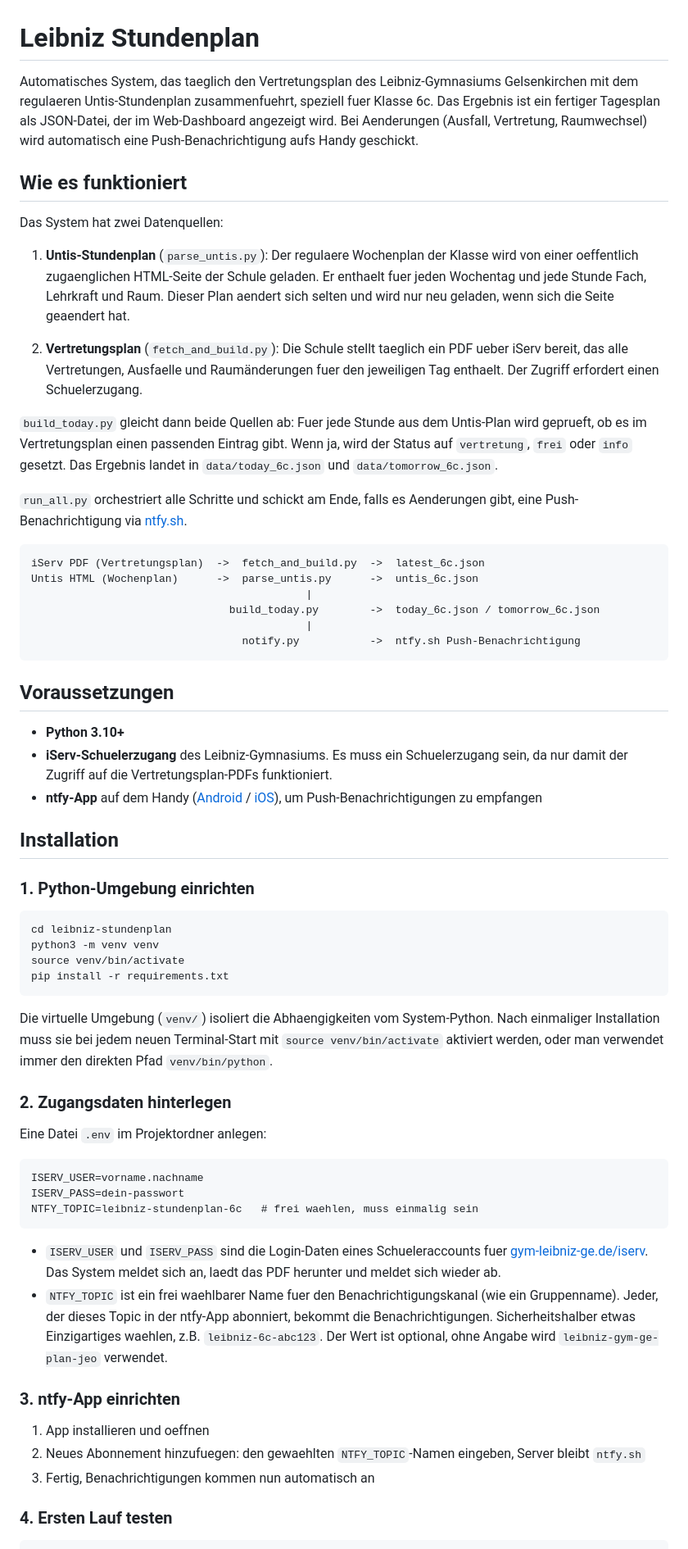
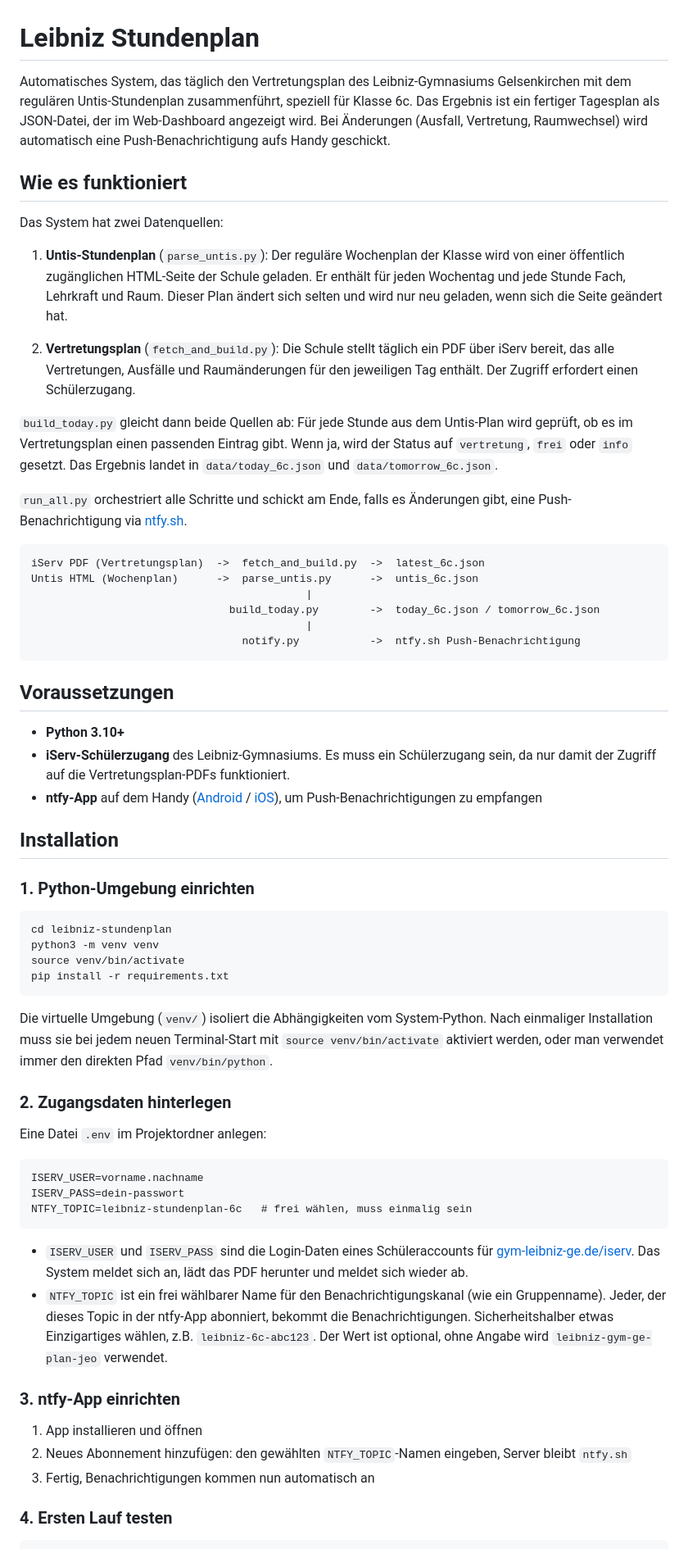
Before and after one commit to MichaelOv/leibniz-stundenplan, a Markdown page: README.md, the part around one of its changes. Shown at 82% size. Drawn GitHub-style.

````diff
--- a/README.md
+++ b/README.md
@@ -1,18 +1,18 @@
 # Leibniz Stundenplan
 
-Automatisches System, das taeglich den Vertretungsplan des Leibniz-Gymnasiums Gelsenkirchen mit dem regulaeren Untis-Stundenplan zusammenfuehrt, speziell fuer Klasse 6c. Das Ergebnis ist ein fertiger Tagesplan als JSON-Datei, der im Web-Dashboard angezeigt wird. Bei Aenderungen (Ausfall, Vertretung, Raumwechsel) wird automatisch eine Push-Benachrichtigung aufs Handy geschickt.
+Automatisches System, das täglich den Vertretungsplan des Leibniz-Gymnasiums Gelsenkirchen mit dem regulären Untis-Stundenplan zusammenführt, speziell für Klasse 6c. Das Ergebnis ist ein fertiger Tagesplan als JSON-Datei, der im Web-Dashboard angezeigt wird. Bei Änderungen (Ausfall, Vertretung, Raumwechsel) wird automatisch eine Push-Benachrichtigung aufs Handy geschickt.
 
 ## Wie es funktioniert
 
 Das System hat zwei Datenquellen:
 
-1. **Untis-Stundenplan** (`parse_untis.py`): Der regulaere Wochenplan der Klasse wird von einer oeffentlich zugaenglichen HTML-Seite der Schule geladen. Er enthaelt fuer jeden Wochentag und jede Stunde Fach, Lehrkraft und Raum. Dieser Plan aendert sich selten und wird nur neu geladen, wenn sich die Seite geaendert hat.
+1. **Untis-Stundenplan** (`parse_untis.py`): Der reguläre Wochenplan der Klasse wird von einer öffentlich zugänglichen HTML-Seite der Schule geladen. Er enthält für jeden Wochentag und jede Stunde Fach, Lehrkraft und Raum. Dieser Plan ändert sich selten und wird nur neu geladen, wenn sich die Seite geändert hat.
 
-2. **Vertretungsplan** (`fetch_and_build.py`): Die Schule stellt taeglich ein PDF ueber iServ bereit, das alle Vertretungen, Ausfaelle und Raumänderungen fuer den jeweiligen Tag enthaelt. Der Zugriff erfordert einen Schuelerzugang.
+2. **Vertretungsplan** (`fetch_and_build.py`): Die Schule stellt täglich ein PDF über iServ bereit, das alle Vertretungen, Ausfälle und Raumänderungen für den jeweiligen Tag enthält. Der Zugriff erfordert einen Schülerzugang.
 
-`build_today.py` gleicht dann beide Quellen ab: Fuer jede Stunde aus dem Untis-Plan wird geprueft, ob es im Vertretungsplan einen passenden Eintrag gibt. Wenn ja, wird der Status auf `vertretung`, `frei` oder `info` gesetzt. Das Ergebnis landet in `data/today_6c.json` und `data/tomorrow_6c.json`.
+`build_today.py` gleicht dann beide Quellen ab: Für jede Stunde aus dem Untis-Plan wird geprüft, ob es im Vertretungsplan einen passenden Eintrag gibt. Wenn ja, wird der Status auf `vertretung`, `frei` oder `info` gesetzt. Das Ergebnis landet in `data/today_6c.json` und `data/tomorrow_6c.json`.
 
-`run_all.py` orchestriert alle Schritte und schickt am Ende, falls es Aenderungen gibt, eine Push-Benachrichtigung via [ntfy.sh](https://ntfy.sh).
+`run_all.py` orchestriert alle Schritte und schickt am Ende, falls es Änderungen gibt, eine Push-Benachrichtigung via [ntfy.sh](https://ntfy.sh).
 
 ```
 iServ PDF (Vertretungsplan)  ->  fetch_and_build.py  ->  latest_6c.json
@@ -26,7 +26,7 @@ Untis HTML (Wochenplan)      ->  parse_untis.py      ->  untis_6c.json
 ## Voraussetzungen
 
 - **Python 3.10+**
-- **iServ-Schuelerzugang** des Leibniz-Gymnasiums. Es muss ein Schuelerzugang sein, da nur damit der Zugriff auf die Vertretungsplan-PDFs funktioniert.
+- **iServ-Schülerzugang** des Leibniz-Gymnasiums. Es muss ein Schülerzugang sein, da nur damit der Zugriff auf die Vertretungsplan-PDFs funktioniert.
 - **ntfy-App** auf dem Handy ([Android](https://play.google.com/store/apps/details?id=io.heckel.ntfy) / [iOS](https://apps.apple.com/app/ntfy/id1625396347)), um Push-Benachrichtigungen zu empfangen
 
 ## Installation
@@ -40,7 +40,7 @@ source venv/bin/activate
 pip install -r requirements.txt
 ```
 
-Die virtuelle Umgebung (`venv/`) isoliert die Abhaengigkeiten vom System-Python. Nach einmaliger Installation muss sie bei jedem neuen Terminal-Start mit `source venv/bin/activate` aktiviert werden, oder man verwendet immer den direkten Pfad `venv/bin/python`.
+Die virtuelle Umgebung (`venv/`) isoliert die Abhängigkeiten vom System-Python. Nach einmaliger Installation muss sie bei jedem neuen Terminal-Start mit `source venv/bin/activate` aktiviert werden, oder man verwendet immer den direkten Pfad `venv/bin/python`.
 
 ### 2. Zugangsdaten hinterlegen
 
@@ -49,16 +49,16 @@ Eine Datei `.env` im Projektordner anlegen:
 ```
 ISERV_USER=vorname.nachname
 ISERV_PASS=dein-passwort
-NTFY_TOPIC=leibniz-stundenplan-6c   # frei waehlen, muss einmalig sein
+NTFY_TOPIC=leibniz-stundenplan-6c   # frei wählen, muss einmalig sein
 ```
 
-- `ISERV_USER` und `ISERV_PASS` sind die Login-Daten eines Schueleraccounts fuer [gym-leibniz-ge.de/iserv](https://gym-leibniz-ge.de/iserv). Das System meldet sich an, laedt das PDF herunter und meldet sich wieder ab.
-- `NTFY_TOPIC` ist ein frei waehlbarer Name fuer den Benachrichtigungskanal (wie ein Gruppenname). Jeder, der dieses Topic in der ntfy-App abonniert, bekommt die Benachrichtigungen. Sicherheitshalber etwas Einzigartiges waehlen, z.B. `leibniz-6c-abc123`. Der Wert ist optional, ohne Angabe wird `leibniz-gym-ge-plan-jeo` verwendet.
+- `ISERV_USER` und `ISERV_PASS` sind die Login-Daten eines Schüleraccounts für [gym-leibniz-ge.de/iserv](https://gym-leibniz-ge.de/iserv). Das System meldet sich an, lädt das PDF herunter und meldet sich wieder ab.
+- `NTFY_TOPIC` ist ein frei wählbarer Name für den Benachrichtigungskanal (wie ein Gruppenname). Jeder, der dieses Topic in der ntfy-App abonniert, bekommt die Benachrichtigungen. Sicherheitshalber etwas Einzigartiges wählen, z.B. `leibniz-6c-abc123`. Der Wert ist optional, ohne Angabe wird `leibniz-gym-ge-plan-jeo` verwendet.
 
 ### 3. ntfy-App einrichten
 
-1. App installieren und oeffnen
-2. Neues Abonnement hinzufuegen: den gewaehlten `NTFY_TOPIC`-Namen eingeben, Server bleibt `ntfy.sh`
+1. App installieren und öffnen
+2. Neues Abonnement hinzufügen: den gewählten `NTFY_TOPIC`-Namen eingeben, Server bleibt `ntfy.sh`
 3. Fertig, Benachrichtigungen kommen nun automatisch an
 
 ### 4. Ersten Lauf testen
````
Also changed, not shown: other parts of README.md (+20 -20 lines).
